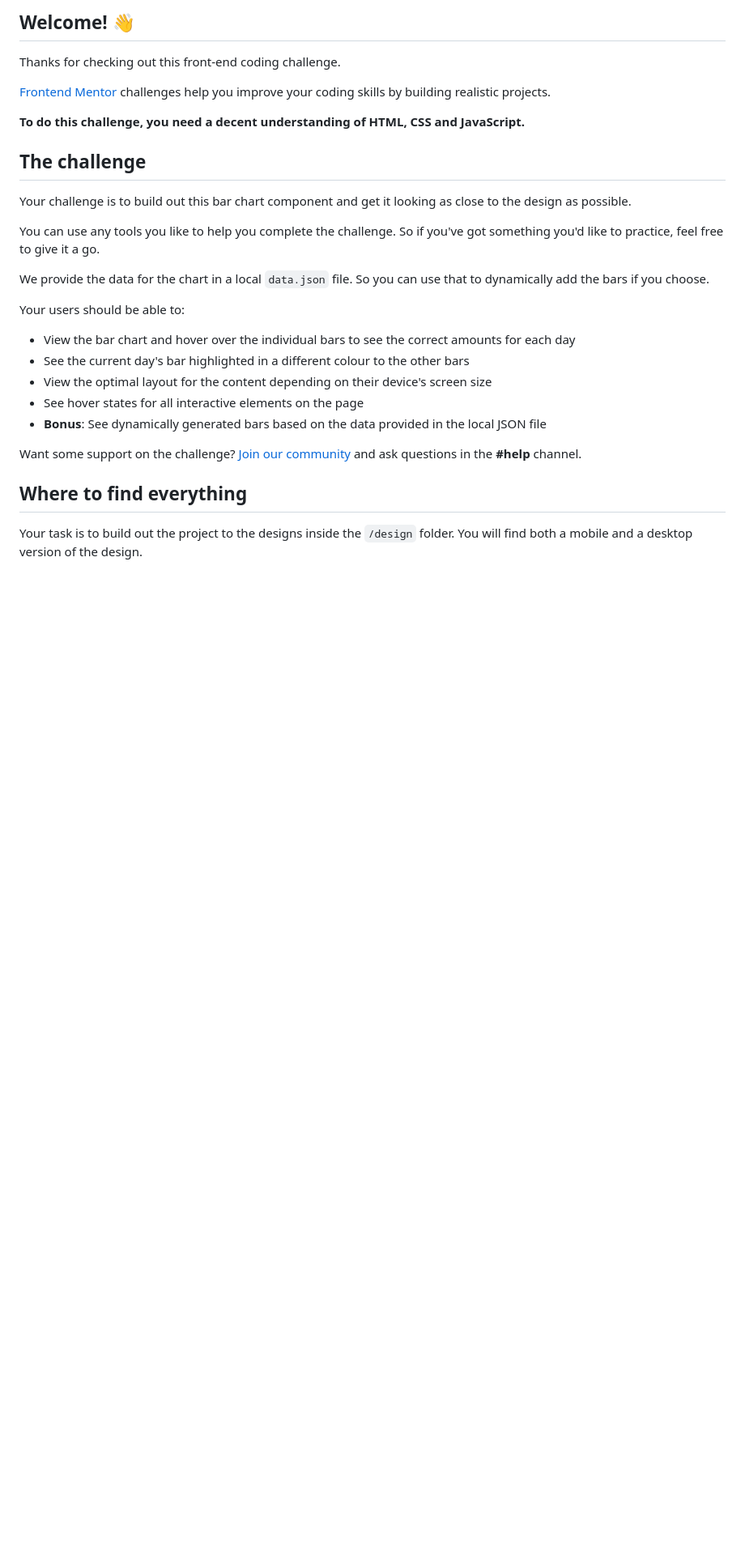
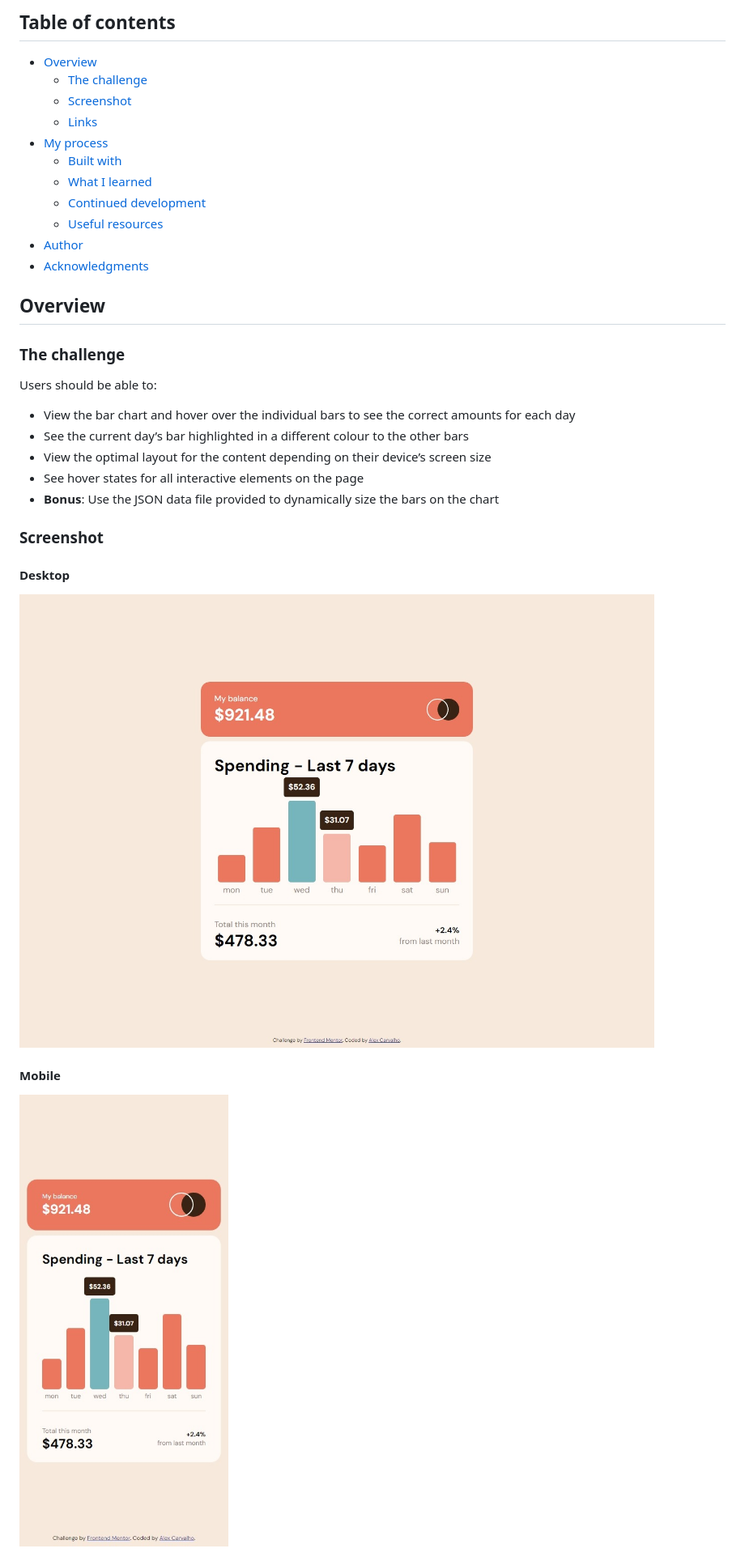
Before and after one commit to lagercarvalho/frontend-mentor, a Markdown page: expenses-chart/README.md, the part around one of its changes. Shown at 81% size. Rendered like a GitHub page; pictures changed too: expenses-chart/images/desktop.jpeg (added), expenses-chart/images/mobile.jpeg (added); blank space fills up the shorter version.

Commit message:
Done with expenses chart challenge

```diff
--- a/expenses-chart/README.md
+++ b/expenses-chart/README.md
@@ -4,31 +4,35 @@
 
-## Welcome! 👋
+## Table of contents
 
-Thanks for checking out this front-end coding challenge.
+- [Overview](#overview)
+  - [The challenge](#the-challenge)
+  - [Screenshot](#screenshot)
+  - [Links](#links)
+- [My process](#my-process)
+  - [Built with](#built-with)
+  - [What I learned](#what-i-learned)
+  - [Continued development](#continued-development)
+  - [Useful resources](#useful-resources)
+- [Author](#author)
+- [Acknowledgments](#acknowledgments)
 
-[Frontend Mentor](https://www.frontendmentor.io) challenges help you improve your coding skills by building realistic projects.
+## Overview
 
-**To do this challenge, you need a decent understanding of HTML, CSS and JavaScript.**
+### The challenge
 
-## The challenge
-
-Your challenge is to build out this bar chart component and get it looking as close to the design as possible.
-
-You can use any tools you like to help you complete the challenge. So if you've got something you'd like to practice, feel free to give it a go.
-
-We provide the data for the chart in a local `data.json` file. So you can use that to dynamically add the bars if you choose.
-
-Your users should be able to:
+Users should be able to:
 
 - View the bar chart and hover over the individual bars to see the correct amounts for each day
-- See the current day's bar highlighted in a different colour to the other bars
-- View the optimal layout for the content depending on their device's screen size
+- See the current day’s bar highlighted in a different colour to the other bars
+- View the optimal layout for the content depending on their device’s screen size
 - See hover states for all interactive elements on the page
-- **Bonus**: See dynamically generated bars based on the data provided in the local JSON file
+- **Bonus**: Use the JSON data file provided to dynamically size the bars on the chart
 
-Want some support on the challenge? [Join our community](https://www.frontendmentor.io/community) and ask questions in the **#help** channel.
+### Screenshot
 
-## Where to find everything
+#### Desktop
+![](./images/desktop.jpeg)
 
-Your task is to build out the project to the designs inside the `/design` folder. You will find both a mobile and a desktop version of the design.
+#### Mobile
+![](./images/mobile.jpeg)
 
```
Also changed, not shown: other parts of expenses-chart/README.md (+18 -56 lines), expenses-chart/README-template.md (deleted, +0 -114 lines), 2 other files.
